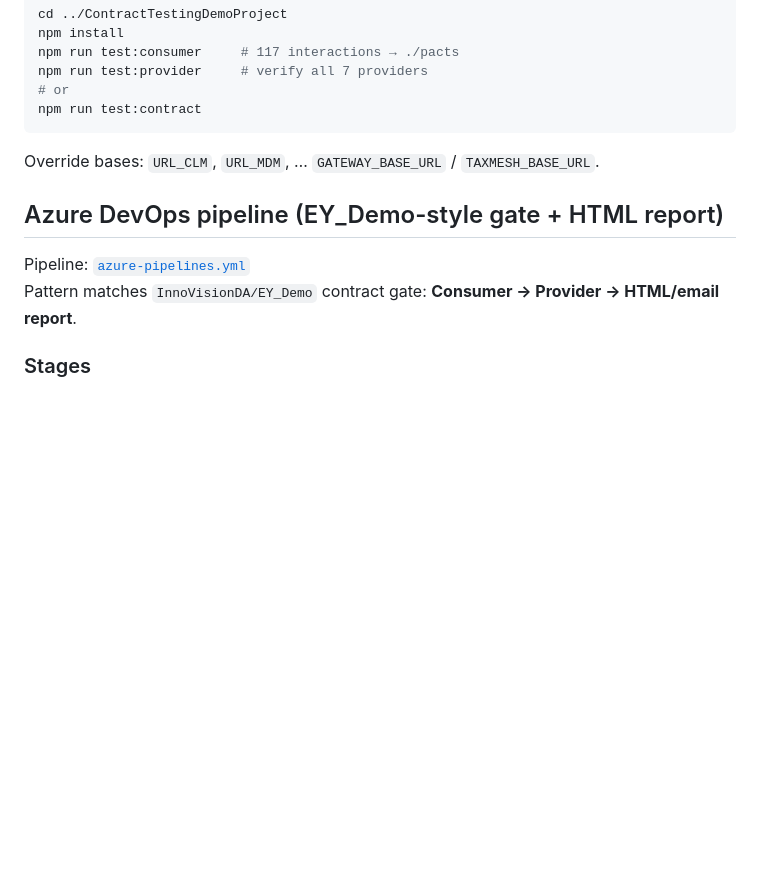
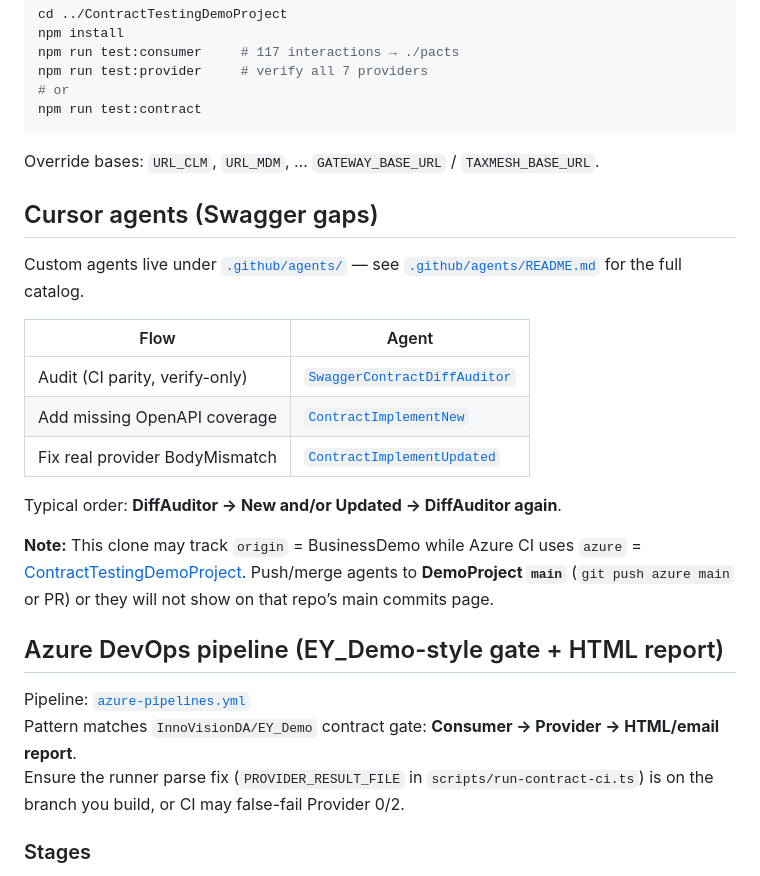
Before and after one commit to Avinash258/ContractTestingBussinessDemo, a Markdown page: README.md, the part around the change. GitHub-like rendering; blank space fills up the shorter version.

```diff
--- a/README.md
+++ b/README.md
@@ -45,10 +45,25 @@ npm run test:contract
 
 Override bases: `URL_CLM`, `URL_MDM`, … `GATEWAY_BASE_URL` / `TAXMESH_BASE_URL`.
 
+## Cursor agents (Swagger gaps)
+
+Custom agents live under [`.github/agents/`](.github/agents/) — see [`.github/agents/README.md`](.github/agents/README.md) for the full catalog.
+
+| Flow | Agent |
+|------|--------|
+| Audit (CI parity, verify-only) | [`SwaggerContractDiffAuditor`](.github/agents/SwaggerContractDiffAuditor.agent.md) |
+| Add missing OpenAPI coverage | [`ContractImplementNew`](.github/agents/ContractImplementNew.agent.md) |
+| Fix real provider BodyMismatch | [`ContractImplementUpdated`](.github/agents/ContractImplementUpdated.agent.md) |
+
+Typical order: **DiffAuditor → New and/or Updated → DiffAuditor again**.
+
+**Note:** This clone may track `origin` = BusinessDemo while Azure CI uses `azure` = [ContractTestingDemoProject](https://github.com/Avinash258/ContractTestingDemoProject). Push/merge agents to **DemoProject `main`** (`git push azure main` or PR) or they will not show on that repo’s main commits page.
+
 ## Azure DevOps pipeline (EY_Demo-style gate + HTML report)
 
 Pipeline: [`azure-pipelines.yml`](azure-pipelines.yml)
 Pattern matches `InnoVisionDA/EY_Demo` contract gate: **Consumer → Provider → HTML/email report**.
+Ensure the runner parse fix (`PROVIDER_RESULT_FILE` in `scripts/run-contract-ci.ts`) is on the branch you build, or CI may false-fail Provider 0/2.
 
 ### Stages
 
```
Also changed, not shown: .github/agents/README.md (+57 -25 lines).
